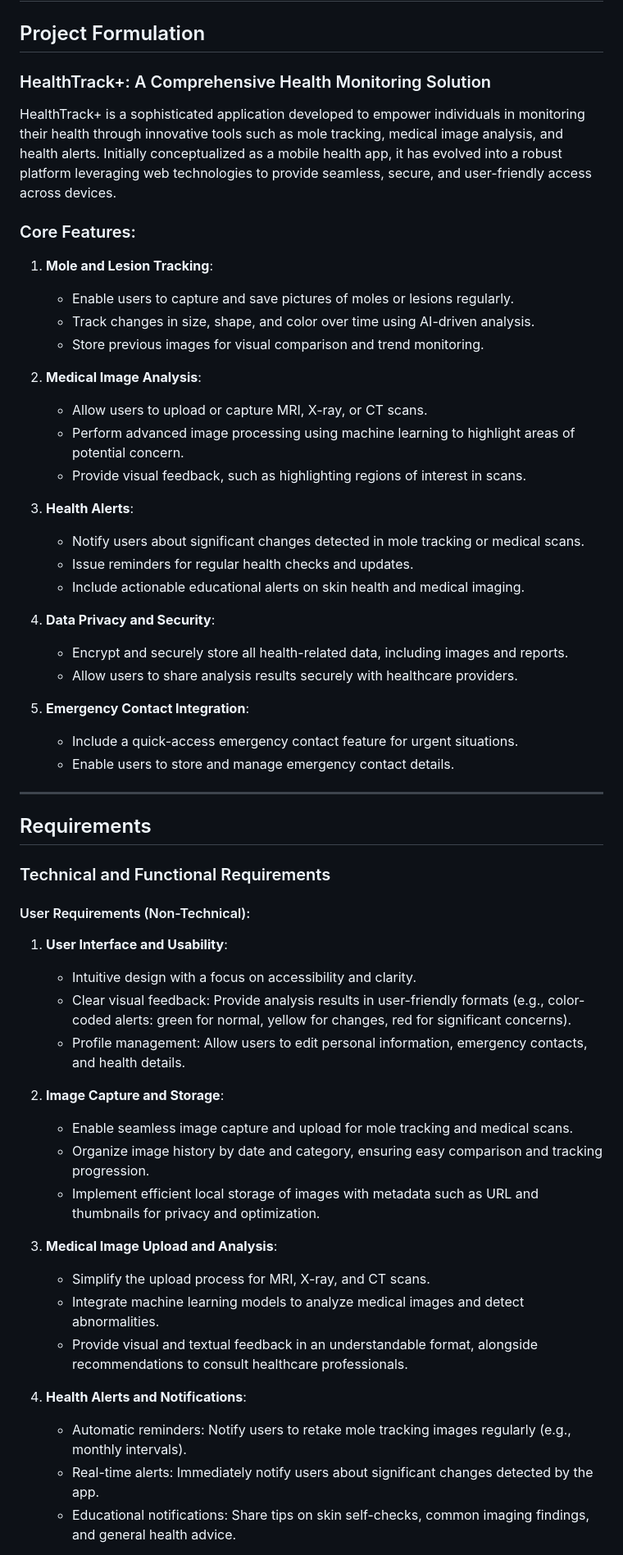
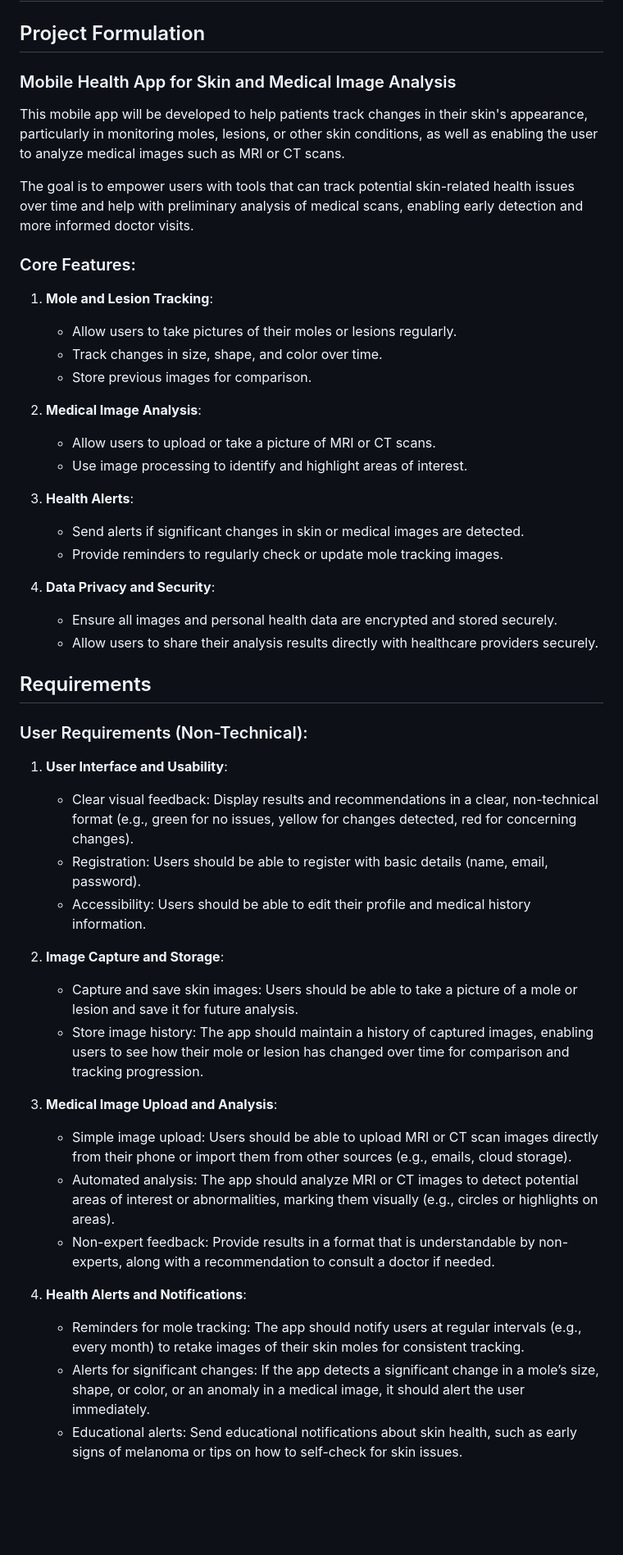
Before and after one commit to Samu1311/DND1, a Markdown page: HandIns/Project_Formulation_and_Requirements.md, the part around the change printed below. Shown: that part at 82% size. Rendered like a GitHub page; blank space fills up the shorter version.

```diff
--- a/HandIns/Project_Formulation_and_Requirements.md
+++ b/HandIns/Project_Formulation_and_Requirements.md
@@ -2,60 +2,49 @@
 
 ## Project Formulation
 
-### HealthTrack+: A Comprehensive Health Monitoring Solution
+### Mobile Health App for Skin and Medical Image Analysis
 
-HealthTrack+ is a sophisticated application developed to empower individuals in monitoring their health through innovative tools such as mole tracking, medical image analysis, and health alerts. Initially conceptualized as a mobile health app, it has evolved into a robust platform leveraging web technologies to provide seamless, secure, and user-friendly access across devices.
+This mobile app will be developed to help patients track changes in their skin's appearance, particularly in monitoring moles, lesions, or other skin conditions, as well as enabling the user to analyze medical images such as MRI or CT scans.
+
+The goal is to empower users with tools that can track potential skin-related health issues over time and help with preliminary analysis of medical scans, enabling early detection and more informed doctor visits.
 
 ### Core Features:
-
 1. **Mole and Lesion Tracking**:
-   - Enable users to capture and save pictures of moles or lesions regularly.
-   - Track changes in size, shape, and color over time using AI-driven analysis.
-   - Store previous images for visual comparison and trend monitoring.
+   - Allow users to take pictures of their moles or lesions regularly.
+   - Track changes in size, shape, and color over time.
+   - Store previous images for comparison.
 
 2. **Medical Image Analysis**:
-   - Allow users to upload or capture MRI, X-ray, or CT scans.
-   - Perform advanced image processing using machine learning to highlight areas of potential concern.
-   - Provide visual feedback, such as highlighting regions of interest in scans.
+   - Allow users to upload or take a picture of MRI or CT scans.
+   - Use image processing to identify and highlight areas of interest.
 
 3. **Health Alerts**:
-   - Notify users about significant changes detected in mole tracking or medical scans.
-   - Issue reminders for regular health checks and updates.
-   - Include actionable educational alerts on skin health and medical imaging.
+   - Send alerts if significant changes in skin or medical images are detected.
+   - Provide reminders to regularly check or update mole tracking images.
 
 4. **Data Privacy and Security**:
-   - Encrypt and securely store all health-related data, including images and reports.
-   - Allow users to share analysis results securely with healthcare providers.
-
-5. **Emergency Contact Integration**:
-   - Include a quick-access emergency contact feature for urgent situations.
-   - Enable users to store and manage emergency contact details.
-
----
+   - Ensure all images and personal health data are encrypted and stored securely.
+   - Allow users to share their analysis results directly with healthcare providers securely.
 
 ## Requirements
 
-### Technical and Functional Requirements
-
-#### User Requirements (Non-Technical):
-
+### User Requirements (Non-Technical):
 1. **User Interface and Usability**:
-   - Intuitive design with a focus on accessibility and clarity.
-   - Clear visual feedback: Provide analysis results in user-friendly formats (e.g., color-coded alerts: green for normal, yellow for changes, red for significant concerns).
-   - Profile management: Allow users to edit personal information, emergency contacts, and health details.
+   - Clear visual feedback: Display results and recommendations in a clear, non-technical format (e.g., green for no issues, yellow for changes detected, red for concerning changes).
+   - Registration: Users should be able to register with basic details (name, email, password).
+   - Accessibility: Users should be able to edit their profile and medical history information.
 
 2. **Image Capture and Storage**:
-   - Enable seamless image capture and upload for mole tracking and medical scans.
-   - Organize image history by date and category, ensuring easy comparison and tracking progression.
-   - Implement efficient local storage of images with metadata such as URL and thumbnails for privacy and optimization.
+   - Capture and save skin images: Users should be able to take a picture of a mole or lesion and save it for future analysis.
+   - Store image history: The app should maintain a history of captured images, enabling users to see how their mole or lesion has changed over time for comparison and tracking progression.
 
 3. **Medical Image Upload and Analysis**:
-   - Simplify the upload process for MRI, X-ray, and CT scans.
-   - Integrate machine learning models to analyze medical images and detect abnormalities.
-   - Provide visual and textual feedback in an understandable format, alongside recommendations to consult healthcare professionals.
+   - Simple image upload: Users should be able to upload MRI or CT scan images directly from their phone or import them from other sources (e.g., emails, cloud storage).
+   - Automated analysis: The app should analyze MRI or CT images to detect potential areas of interest or abnormalities, marking them visually (e.g., circles or highlights on areas).
+   - Non-expert feedback: Provide results in a format that is understandable by non-experts, along with a recommendation to consult a doctor if needed.
 
 4. **Health Alerts and Notifications**:
-   - Automatic reminders: Notify users to retake mole tracking images regularly (e.g., monthly intervals).
-   - Real-time alerts: Immediately notify users about significant changes detected by the app.
-   - Educational notifications: Share tips on skin self-checks, common imaging findings, and general health advice.
+   - Reminders for mole tracking: The app should notify users at regular intervals (e.g., every month) to retake images of their skin moles for consistent tracking.
+   - Alerts for significant changes: If the app detects a significant change in a mole’s size, shape, or color, or an anomaly in a medical image, it should alert the user immediately.
+   - Educational alerts: Send educational notifications about skin health, such as early signs of melanoma or tips on how to self-check for skin issues.
 
```
Also changed, not shown: other parts of HandIns/Project_Formulation_and_Requirements.md (+3 -23 lines).
